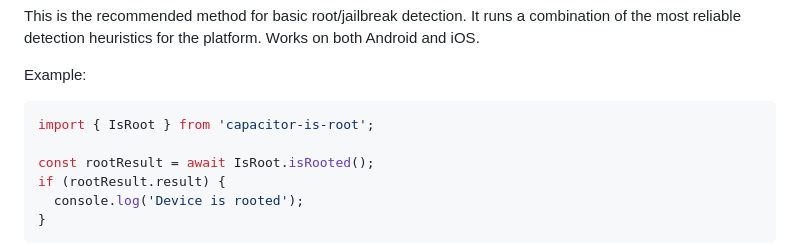
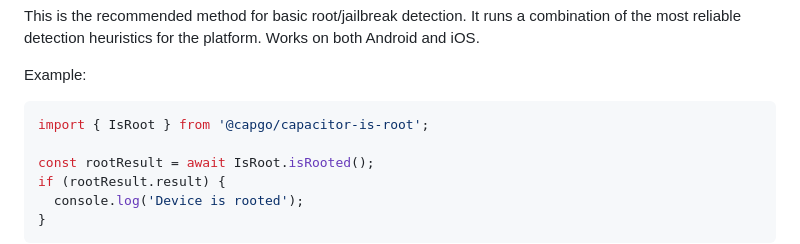
Before and after one commit to Cap-go/capacitor-is-root, a Markdown page: README.md, the part around the change. Rendered like a GitHub page.

Commit message:
docs: fix package import scope in isRooted example

````diff
--- a/README.md
+++ b/README.md
@@ -96,7 +96,7 @@ Works on both Android and iOS.
 Example:
 
 ```ts
-import { IsRoot } from 'capacitor-is-root';
+import { IsRoot } from '@capgo/capacitor-is-root';
 
 const rootResult = await IsRoot.isRooted();
 if (rootResult.result) {
````
